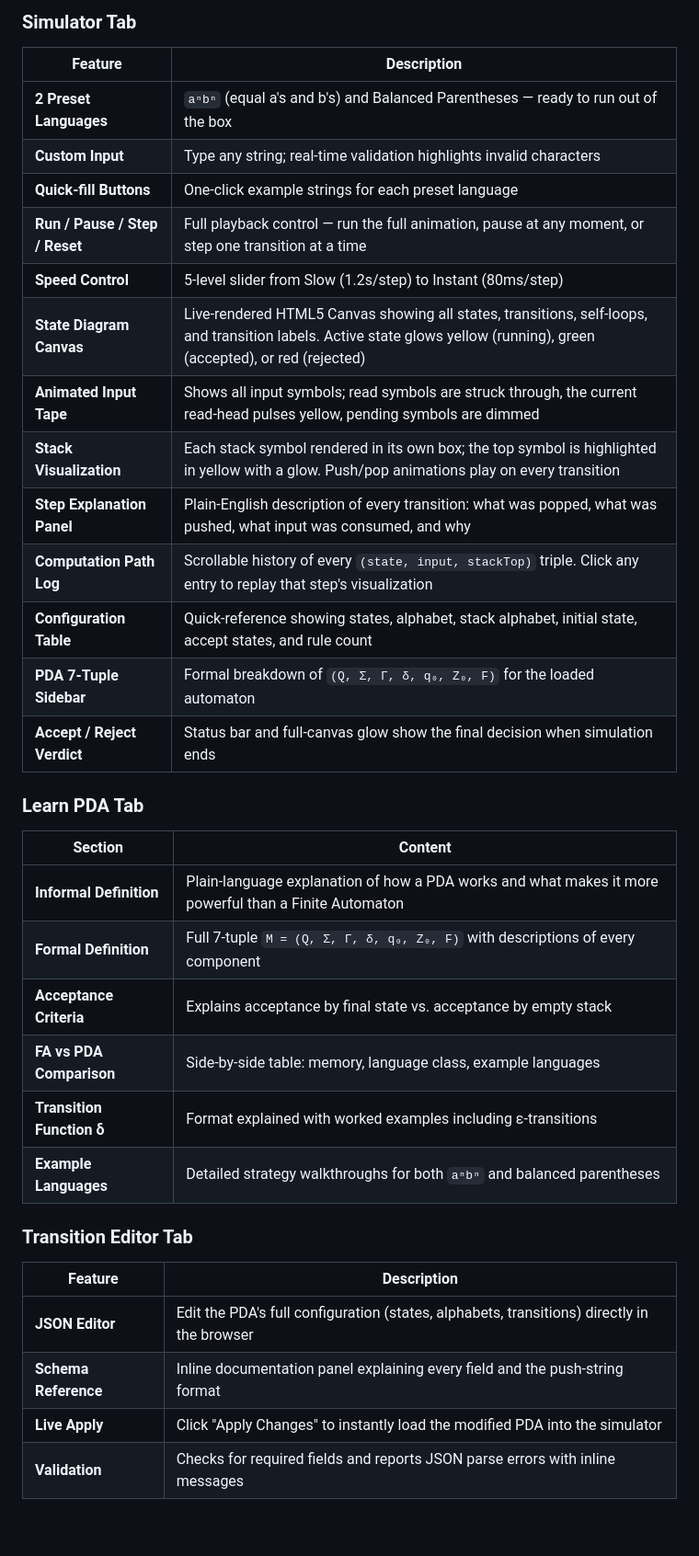
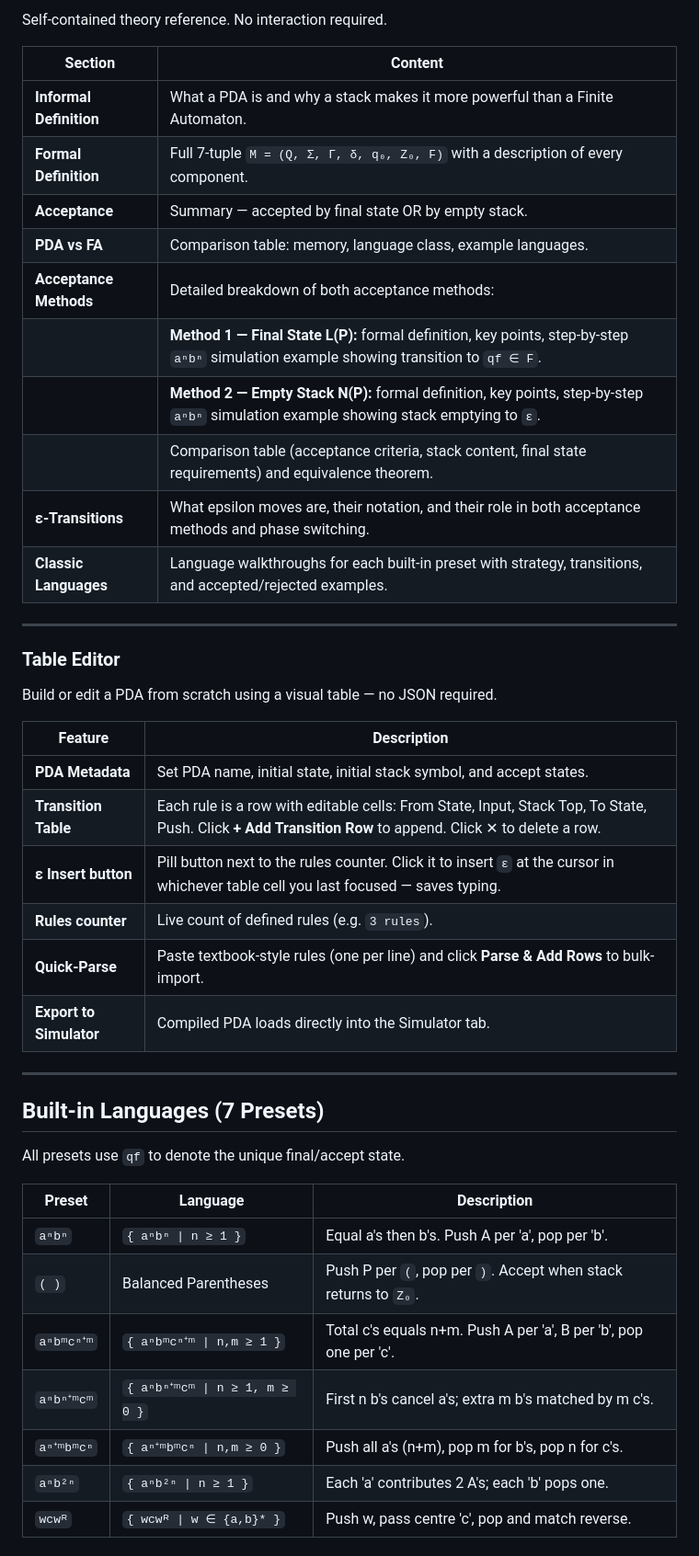
Before and after one commit to v4y3sh/PDA_Sim, a Markdown page: README.md, the part around one of its changes. Shown at 92% size. GitHub-like rendering; blank space fills up the shorter version.

Commit message:
update: readme file

```diff
--- a/README.md
+++ b/README.md
@@ -20,35 +44,47 @@ The simulator features a three-panel layout:
 
-### Simulator Tab
+Self-contained theory reference. No interaction required.
+
+| Section | Content |
+|---|---|
+| **Informal Definition** | What a PDA is and why a stack makes it more powerful than a Finite Automaton. |
+| **Formal Definition** | Full 7-tuple `M = (Q, Σ, Γ, δ, q₀, Z₀, F)` with a description of every component. |
+| **Acceptance** | Summary — accepted by final state OR by empty stack. |
+| **PDA vs FA** | Comparison table: memory, language class, example languages. |
+| **Acceptance Methods** | Detailed breakdown of both acceptance methods: |
+| | **Method 1 — Final State L(P):** formal definition, key points, step-by-step `aⁿbⁿ` simulation example showing transition to `qf ∈ F`. |
+| | **Method 2 — Empty Stack N(P):** formal definition, key points, step-by-step `aⁿbⁿ` simulation example showing stack emptying to `ε`. |
+| | Comparison table (acceptance criteria, stack content, final state requirements) and equivalence theorem. |
+| **ε-Transitions** | What epsilon moves are, their notation, and their role in both acceptance methods and phase switching. |
+| **Classic Languages** | Language walkthroughs for each built-in preset with strategy, transitions, and accepted/rejected examples. |
+
+---
+
+### Table Editor
+
+Build or edit a PDA from scratch using a visual table — no JSON required.
+
 | Feature | Description |
 |---|---|
-| **2 Preset Languages** | `aⁿbⁿ` (equal a's and b's) and Balanced Parentheses — ready to run out of the box |
-| **Custom Input** | Type any string; real-time validation highlights invalid characters |
-| **Quick-fill Buttons** | One-click example strings for each preset language |
-| **Run / Pause / Step / Reset** | Full playback control — run the full animation, pause at any moment, or step one transition at a time |
-| **Speed Control** | 5-level slider from Slow (1.2s/step) to Instant (80ms/step) |
-| **State Diagram Canvas** | Live-rendered HTML5 Canvas showing all states, transitions, self-loops, and transition labels. Active state glows yellow (running), green (accepted), or red (rejected) |
-| **Animated Input Tape** | Shows all input symbols; read symbols are struck through, the current read-head pulses yellow, pending symbols are dimmed |
-| **Stack Visualization** | Each stack symbol rendered in its own box; the top symbol is highlighted in yellow with a glow. Push/pop animations play on every transition |
-| **Step Explanation Panel** | Plain-English description of every transition: what was popped, what was pushed, what input was consumed, and why |
-| **Computation Path Log** | Scrollable history of every `(state, input, stackTop)` triple. Click any entry to replay that step's visualization |
-| **Configuration Table** | Quick-reference showing states, alphabet, stack alphabet, initial state, accept states, and rule count |
-| **PDA 7-Tuple Sidebar** | Formal breakdown of `(Q, Σ, Γ, δ, q₀, Z₀, F)` for the loaded automaton |
-| **Accept / Reject Verdict** | Status bar and full-canvas glow show the final decision when simulation ends |
+| **PDA Metadata** | Set PDA name, initial state, initial stack symbol, and accept states. |
+| **Transition Table** | Each rule is a row with editable cells: From State, Input, Stack Top, To State, Push. Click **+ Add Transition Row** to append. Click ✕ to delete a row. |
+| **ε Insert button** | Pill button next to the rules counter. Click it to insert `ε` at the cursor in whichever table cell you last focused — saves typing. |
+| **Rules counter** | Live count of defined rules (e.g. `3 rules`). |
+| **Quick-Parse** | Paste textbook-style rules (one per line) and click **Parse & Add Rows** to bulk-import. |
+| **Export to Simulator** | Compiled PDA loads directly into the Simulator tab. |
 
-### Learn PDA Tab
-| Section | Content |
-|---|---|
-| **Informal Definition** | Plain-language explanation of how a PDA works and what makes it more powerful than a Finite Automaton |
-| **Formal Definition** | Full 7-tuple `M = (Q, Σ, Γ, δ, q₀, Z₀, F)` with descriptions of every component |
-| **Acceptance Criteria** | Explains acceptance by final state vs. acceptance by empty stack |
-| **FA vs PDA Comparison** | Side-by-side table: memory, language class, example languages |
-| **Transition Function δ** | Format explained with worked examples including ε-transitions |
-| **Example Languages** | Detailed strategy walkthroughs for both `aⁿbⁿ` and balanced parentheses |
+---
 
-### Transition Editor Tab
-| Feature | Description |
-|---|---|
-| **JSON Editor** | Edit the PDA's full configuration (states, alphabets, transitions) directly in the browser |
-| **Schema Reference** | Inline documentation panel explaining every field and the push-string format |
-| **Live Apply** | Click "Apply Changes" to instantly load the modified PDA into the simulator |
-| **Validation** | Checks for required fields and reports JSON parse errors with inline messages |
+## Built-in Languages (7 Presets)
+
+All presets use `qf` to denote the unique final/accept state.
+
+| Preset | Language | Description |
+|---|---|---|
+| `aⁿbⁿ` | `{ aⁿbⁿ \| n ≥ 1 }` | Equal a's then b's. Push A per 'a', pop per 'b'. |
+| `( )` | Balanced Parentheses | Push P per `(`, pop per `)`. Accept when stack returns to `Z₀`. |
+| `aⁿbᵐcⁿ⁺ᵐ` | `{ aⁿbᵐcⁿ⁺ᵐ \| n,m ≥ 1 }` | Total c's equals n+m. Push A per 'a', B per 'b', pop one per 'c'. |
+| `aⁿbⁿ⁺ᵐcᵐ` | `{ aⁿbⁿ⁺ᵐcᵐ \| n ≥ 1, m ≥ 0 }` | First n b's cancel a's; extra m b's matched by m c's. |
+| `aⁿ⁺ᵐbᵐcⁿ` | `{ aⁿ⁺ᵐbᵐcⁿ \| n,m ≥ 0 }` | Push all a's (n+m), pop m for b's, pop n for c's. |
+| `aⁿb²ⁿ` | `{ aⁿb²ⁿ \| n ≥ 1 }` | Each 'a' contributes 2 A's; each 'b' pops one. |
+| `wcwᴿ` | `{ wcwᴿ \| w ∈ {a,b}* }` | Push w, pass centre 'c', pop and match reverse. |
+
```
Also changed, not shown: other parts of README.md (+59 -154 lines).
